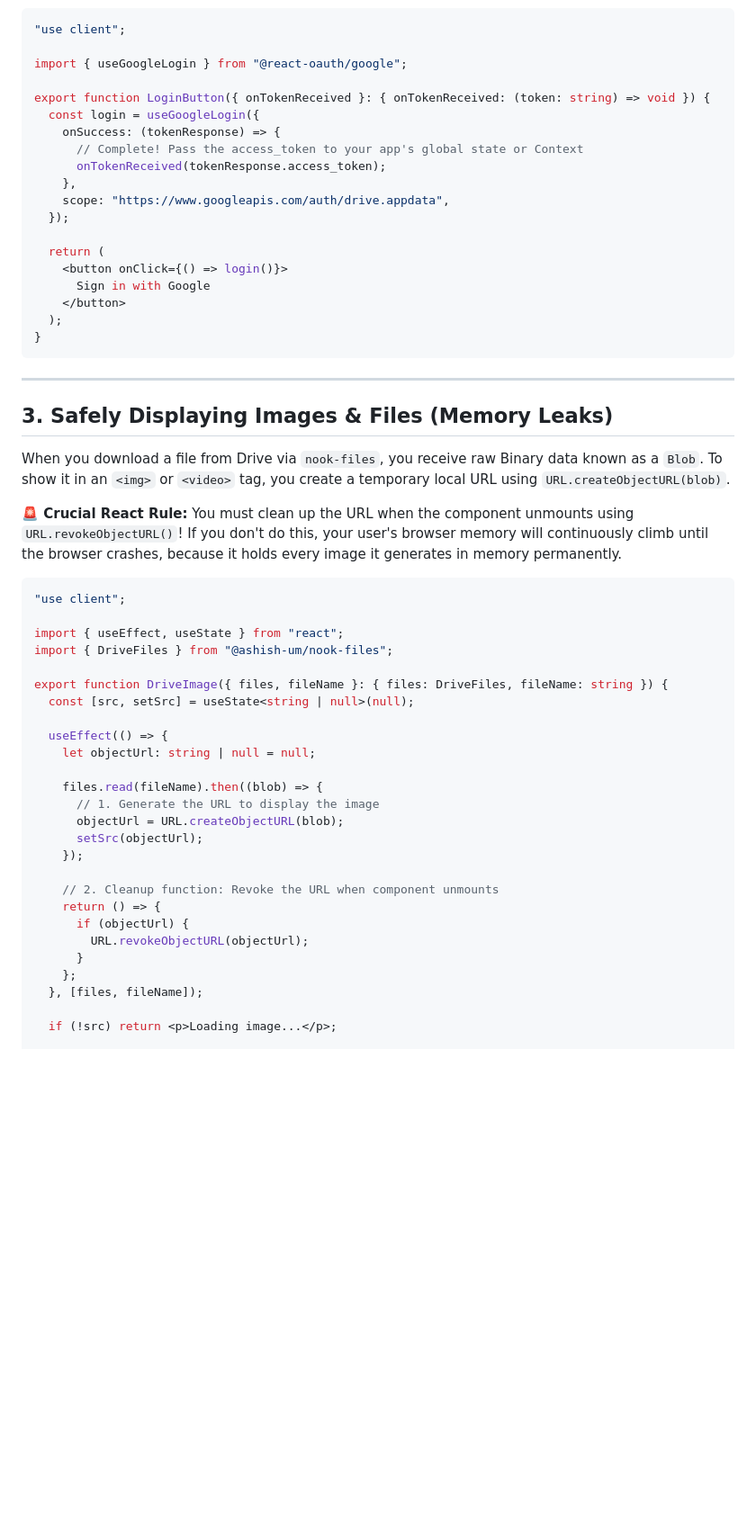
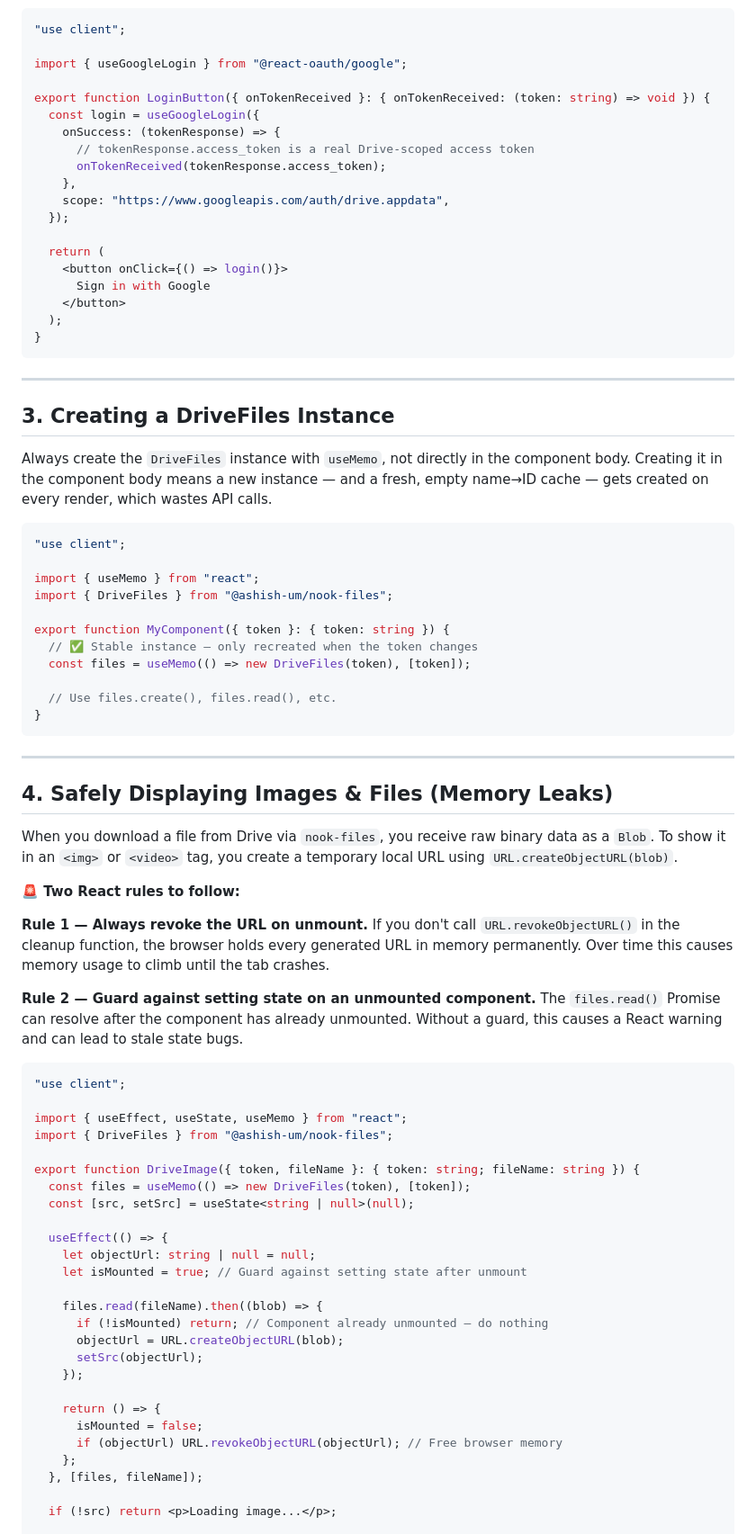
Before and after one commit to ashish-um/nook-files, a Markdown page: react-nextjs-guide.md, the part around one of its changes. Shown at 90% size. Drawn GitHub-style; blank space fills up the shorter version.

````diff
--- a/react-nextjs-guide.md
+++ b/react-nextjs-guide.md
@@ -37,7 +116,7 @@ import { useGoogleLogin } from "@react-oauth/google";
 export function LoginButton({ onTokenReceived }: { onTokenReceived: (token: string) => void }) {
   const login = useGoogleLogin({
     onSuccess: (tokenResponse) => {
-      // Complete! Pass the access_token to your app's global state or Context
+      // tokenResponse.access_token is a real Drive-scoped access token
       onTokenReceived(tokenResponse.access_token);
     },
     scope: "https://www.googleapis.com/auth/drive.appdata",
@@ -53,36 +132,59 @@ export function LoginButton({ onTokenReceived }: { onTokenReceived: (token: stri
 
 ---
 
-## 3. Safely Displaying Images & Files (Memory Leaks)
+## 3. Creating a DriveFiles Instance
 
-When you download a file from Drive via `nook-files`, you receive raw Binary data known as a `Blob`.
-To show it in an `<img>` or `<video>` tag, you create a temporary local URL using `URL.createObjectURL(blob)`.
-
-**🚨 Crucial React Rule:** You must clean up the URL when the component unmounts using `URL.revokeObjectURL()`! If you don't do this, your user's browser memory will continuously climb until the browser crashes, because it holds every image it generates in memory permanently.
+Always create the `DriveFiles` instance with `useMemo`, not directly in the component body. Creating it in the component body means a new instance — and a fresh, empty name→ID cache — gets created on every render, which wastes API calls.
 
 ```tsx
 "use client";
 
-import { useEffect, useState } from "react";
+import { useMemo } from "react";
 import { DriveFiles } from "@ashish-um/nook-files";
 
-export function DriveImage({ files, fileName }: { files: DriveFiles, fileName: string }) {
+export function MyComponent({ token }: { token: string }) {
+  // ✅ Stable instance — only recreated when the token changes
+  const files = useMemo(() => new DriveFiles(token), [token]);
+
+  // Use files.create(), files.read(), etc.
+}
+```
+
+---
+
+## 4. Safely Displaying Images & Files (Memory Leaks)
+
+When you download a file from Drive via `nook-files`, you receive raw binary data as a `Blob`. To show it in an `<img>` or `<video>` tag, you create a temporary local URL using `URL.createObjectURL(blob)`.
+
+**🚨 Two React rules to follow:**
+
+**Rule 1 — Always revoke the URL on unmount.** If you don't call `URL.revokeObjectURL()` in the cleanup function, the browser holds every generated URL in memory permanently. Over time this causes memory usage to climb until the tab crashes.
+
+**Rule 2 — Guard against setting state on an unmounted component.** The `files.read()` Promise can resolve after the component has already unmounted. Without a guard, this causes a React warning and can lead to stale state bugs.
+
+```tsx
+"use client";
+
+import { useEffect, useState, useMemo } from "react";
+import { DriveFiles } from "@ashish-um/nook-files";
+
+export function DriveImage({ token, fileName }: { token: string; fileName: string }) {
+  const files = useMemo(() => new DriveFiles(token), [token]);
   const [src, setSrc] = useState<string | null>(null);
 
   useEffect(() => {
     let objectUrl: string | null = null;
+    let isMounted = true; // Guard against setting state after unmount
 
     files.read(fileName).then((blob) => {
-      // 1. Generate the URL to display the image
+      if (!isMounted) return; // Component already unmounted — do nothing
       objectUrl = URL.createObjectURL(blob);
       setSrc(objectUrl);
     });
 
-    // 2. Cleanup function: Revoke the URL when component unmounts
     return () => {
-      if (objectUrl) {
-        URL.revokeObjectURL(objectUrl);
-      }
+      isMounted = false;
+      if (objectUrl) URL.revokeObjectURL(objectUrl); // Free browser memory
     };
   }, [files, fileName]);
 
````
Also changed, not shown: other parts of react-nextjs-guide.md (+97 -14 lines).
